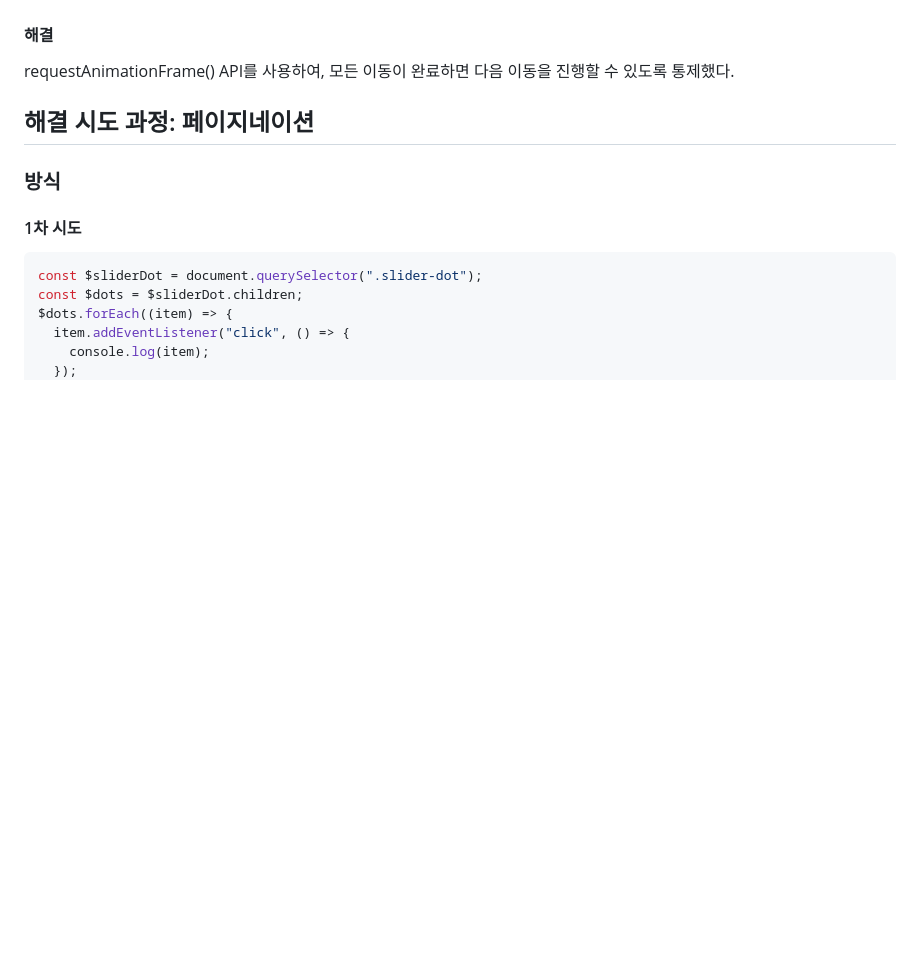
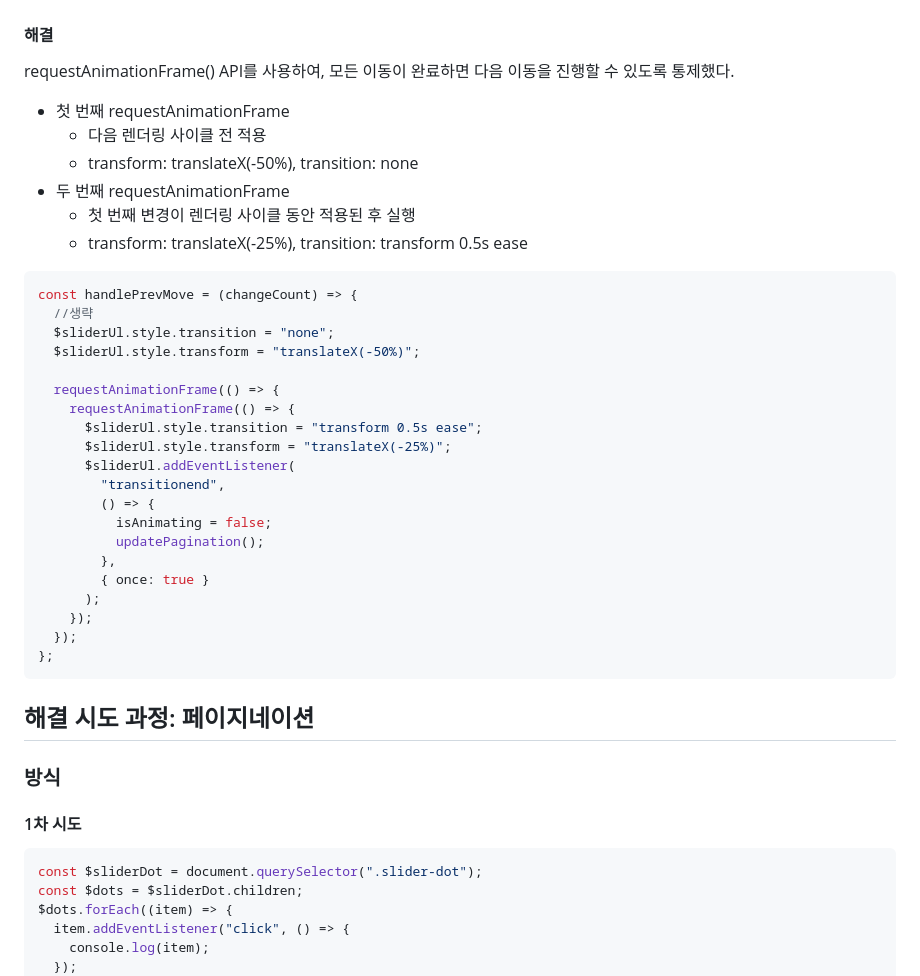
Before and after one commit to minjeongss/JavaScript-Practice, a Markdown page: Slide/README.md, the part around the change. Drawn GitHub-style; blank space fills up the shorter version.

Commit message:
docs: requestAnimationFrame 작동 원리 문서화

````diff
--- a/Slide/README.md
+++ b/Slide/README.md
@@ -121,6 +121,36 @@ removeChild를 먼저 실행해, 요소의 개수를 유지한다.
 
 requestAnimationFrame() API를 사용하여, 모든 이동이 완료하면 다음 이동을 진행할 수 있도록 통제했다.
 
+- 첫 번째 requestAnimationFrame
+  - 다음 렌더링 사이클 전 적용
+  - transform: translateX(-50%), transition: none
+- 두 번째 requestAnimationFrame
+  - 첫 번째 변경이 렌더링 사이클 동안 적용된 후 실행
+  - transform: translateX(-25%), transition: transform 0.5s ease
+
+```js
+const handlePrevMove = (changeCount) => {
+  //생략
+  $sliderUl.style.transition = "none";
+  $sliderUl.style.transform = "translateX(-50%)";
+
+  requestAnimationFrame(() => {
+    requestAnimationFrame(() => {
+      $sliderUl.style.transition = "transform 0.5s ease";
+      $sliderUl.style.transform = "translateX(-25%)";
+      $sliderUl.addEventListener(
+        "transitionend",
+        () => {
+          isAnimating = false;
+          updatePagination();
+        },
+        { once: true }
+      );
+    });
+  });
+};
+```
+
 ## 해결 시도 과정: 페이지네이션
 
 ### 방식
````
